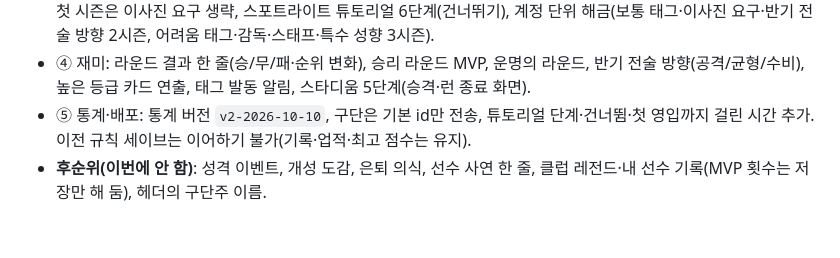
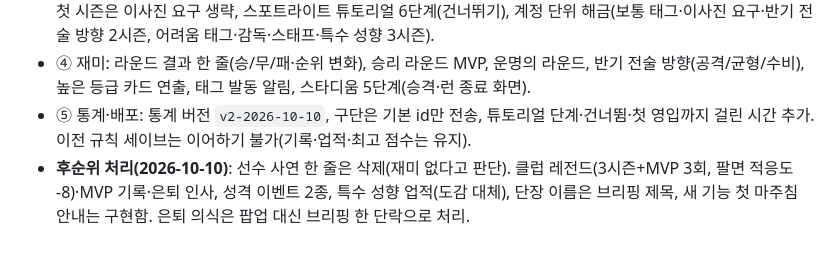
Before and after one commit to YSH1230/fm-roguelike, a Markdown page: docs/redesign-v2.md, the part around the change. Drawn GitHub-style.

Commit message:
docs: 후순위 처리 결과
Co-Authored-By: Claude Sonnet 5.5 <noreply@anthropic.com>

```diff
--- a/docs/redesign-v2.md
+++ b/docs/redesign-v2.md
@@ -83,4 +83,4 @@ FM에서 좋아하는 것은 이적시장(사고팔기), 경기는 지루했다
 - ③ 시작·튜토리얼·해금: 5단계 설명 삭제, 구단 카드 2줄+추천, 구단주/구단 이름·유니폼 색, 목표 한 줄+자세히 보기, 첫 시즌은 이사진 요구 생략, 스포트라이트 튜토리얼 6단계(건너뛰기), 계정 단위 해금(보통 태그·이사진 요구·반기 전술 방향 2시즌, 어려움 태그·감독·스태프·특수 성향 3시즌).
 - ④ 재미: 라운드 결과 한 줄(승/무/패·순위 변화), 승리 라운드 MVP, 운명의 라운드, 반기 전술 방향(공격/균형/수비), 높은 등급 카드 연출, 태그 발동 알림, 스타디움 5단계(승격·런 종료 화면).
 - ⑤ 통계·배포: 통계 버전 `v2-2026-10-10`, 구단은 기본 id만 전송, 튜토리얼 단계·건너뜀·첫 영입까지 걸린 시간 추가. 이전 규칙 세이브는 이어하기 불가(기록·업적·최고 점수는 유지).
-- **후순위(이번에 안 함)**: 성격 이벤트, 개성 도감, 은퇴 의식, 선수 사연 한 줄, 클럽 레전드·내 선수 기록(MVP 횟수는 저장만 해 둠), 헤더의 구단주 이름.
+- **후순위 처리(2026-10-10)**: 선수 사연 한 줄은 삭제(재미 없다고 판단). 클럽 레전드(3시즌+MVP 3회, 팔면 적응도 -8)·MVP 기록·은퇴 인사, 성격 이벤트 2종, 특수 성향 업적(도감 대체), 단장 이름은 브리핑 제목, 새 기능 첫 마주침 안내는 구현함. 은퇴 의식은 팝업 대신 브리핑 한 단락으로 처리.
```
